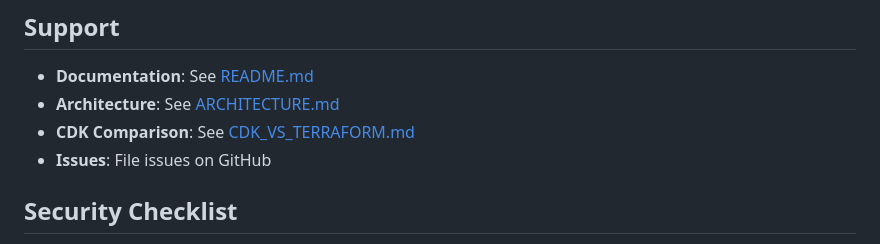
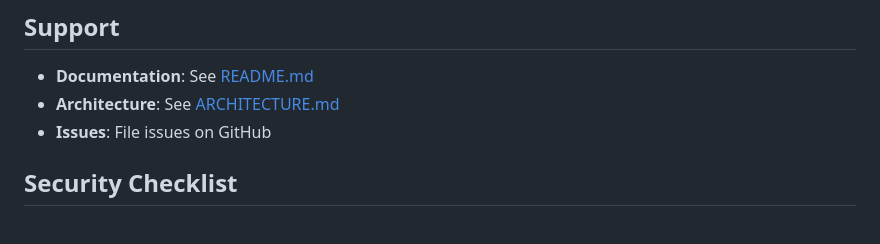
Before and after one commit to JJBon/agentcore-portal, a Markdown page: GETTING_STARTED.md, the part around the change. GitHub-like rendering.

```diff
--- a/GETTING_STARTED.md
+++ b/GETTING_STARTED.md
@@ -224,7 +224,6 @@ terraform destroy
 
 - **Documentation**: See [README.md](../../README.md)
 - **Architecture**: See [ARCHITECTURE.md](../../ARCHITECTURE.md)
-- **CDK Comparison**: See [CDK_VS_TERRAFORM.md](../../CDK_VS_TERRAFORM.md)
 - **Issues**: File issues on GitHub
 
 ## Security Checklist
```
Also changed, not shown: ARCHITECTURE.md (+0 -1 lines).
